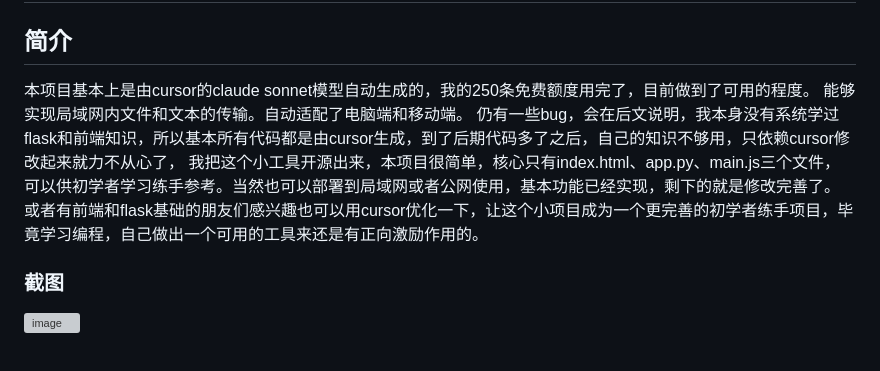
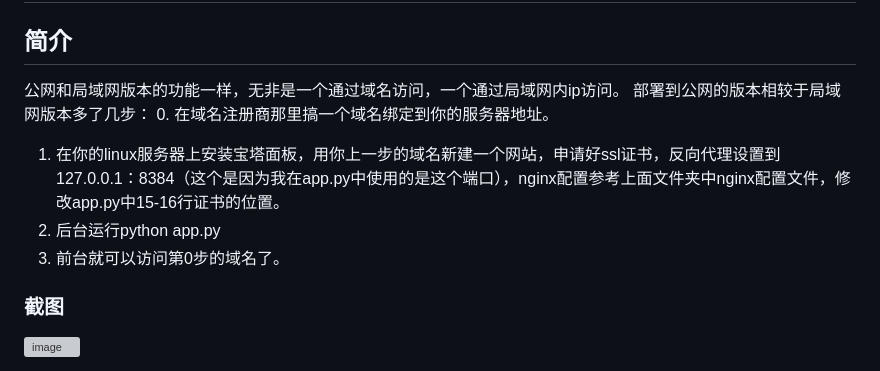
Before and after one commit to lingchen-jiager/-, a Markdown page: README.md, the part around the change. Rendered like a GitHub page; grey boxes are pictures that could not be loaded.

Commit message:
Update README.md
修改公网版本简介

```diff
--- a/README.md
+++ b/README.md
@@ -1,11 +1,12 @@
 # 局域网文件及文本传输工具（网页版）
 
 ## 简介
-本项目基本上是由cursor的claude sonnet模型自动生成的，我的250条免费额度用完了，目前做到了可用的程度。
-能够实现局域网内文件和文本的传输。自动适配了电脑端和移动端。
-仍有一些bug，会在后文说明，我本身没有系统学过flask和前端知识，所以基本所有代码都是由cursor生成，到了后期代码多了之后，自己的知识不够用，只依赖cursor修改起来就力不从心了，
-我把这个小工具开源出来，本项目很简单，核心只有index.html、app.py、main.js三个文件，可以供初学者学习练手参考。当然也可以部署到局域网或者公网使用，基本功能已经实现，剩下的就是修改完善了。
-或者有前端和flask基础的朋友们感兴趣也可以用cursor优化一下，让这个小项目成为一个更完善的初学者练手项目，毕竟学习编程，自己做出一个可用的工具来还是有正向激励作用的。
+公网和局域网版本的功能一样，无非是一个通过域名访问，一个通过局域网内ip访问。
+部署到公网的版本相较于局域网版本多了几步：
+0. 在域名注册商那里搞一个域名绑定到你的服务器地址。
+1. 在你的linux服务器上安装宝塔面板，用你上一步的域名新建一个网站，申请好ssl证书，反向代理设置到127.0.0.1：8384（这个是因为我在app.py中使用的是这个端口），nginx配置参考上面文件夹中nginx配置文件，修改app.py中15-16行证书的位置。
+2. 后台运行python app.py
+3. 前台就可以访问第0步的域名了。
 ### 截图
 ![image](https://github.com/user-attachments/assets/5919fbf0-6722-4e31-8ce8-479a6de15838)
 
```
